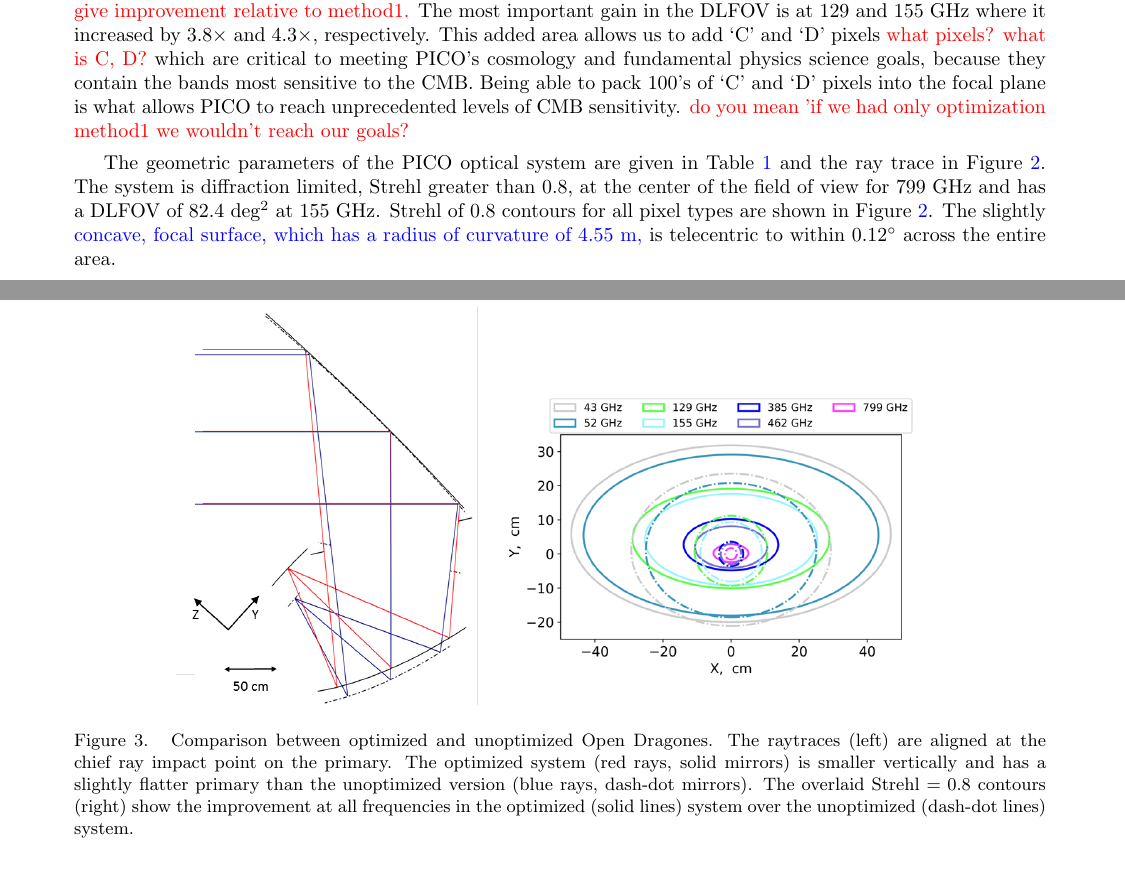
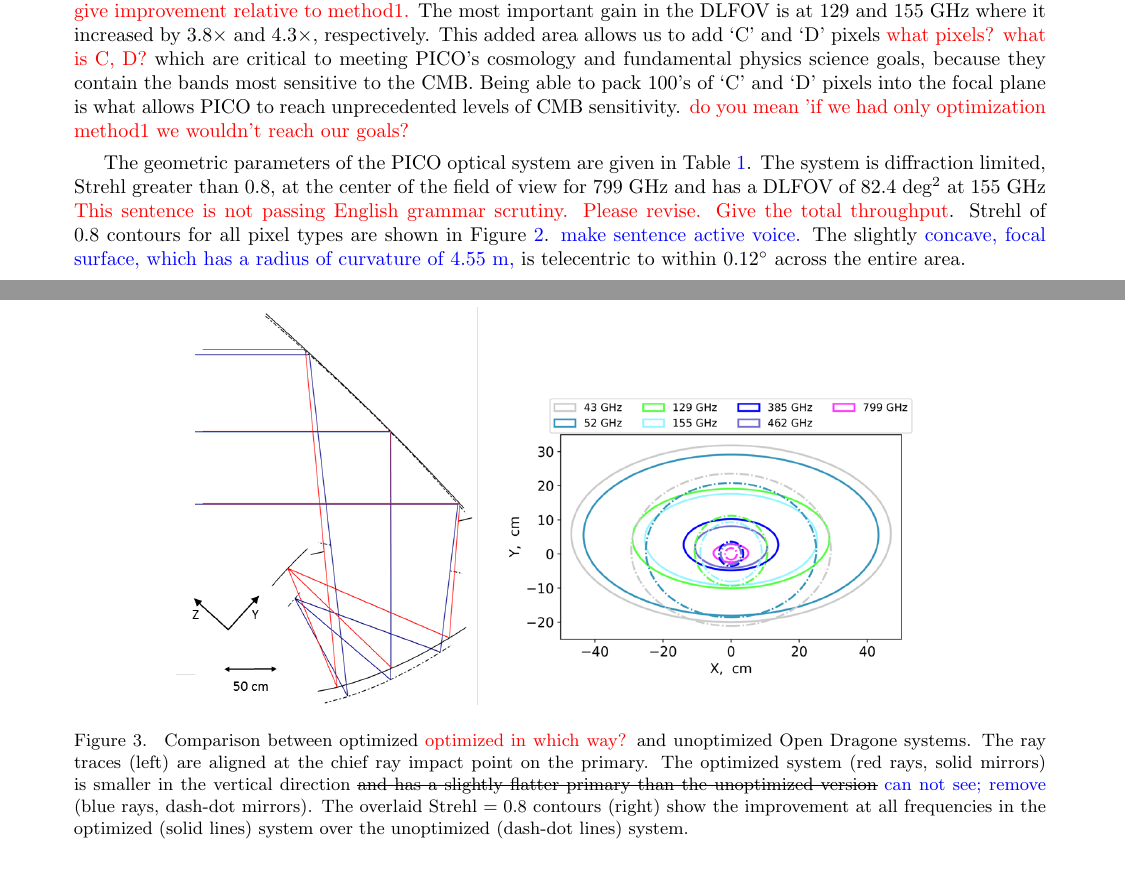
Before and after one commit to CMB-Probe/SPIE_optics_paper, a LaTeX paper (optics_SPIE_2018.tex): two parts of pages 5 and 6 of 12, joined at a grey line, cut so that both start at the same text. Compiled offline with pdfLaTeX.

Commit message:
sh
4:53 pm

```diff
--- a/optics_SPIE_2018.tex
+++ b/optics_SPIE_2018.tex
@@ -10,6 +10,7 @@
 % user added packages
 \usepackage{xcolor}
 \usepackage{adjustbox}
+\usepackage{ulem}
 %\usepackage{natbib}
 
 % user added commands
@@ -338,13 +339,13 @@
 pack 100's of `C' and `D' pixels into the focal plane is what allows PICO to reach unprecedented levels of CMB sensitivity. \comr{do
 you mean 'if we had only optimization method1 we wouldn't reach our goals?}
 
-The geometric parameters of the PICO optical system are given in Table~\ref{tab:optics} and the ray trace in Figure~\ref{fig:ray}. The
-system is diffraction limited, Strehl greater than 0.8, at the center of the field of view for 799~GHz and has a DLFOV of 82.4~deg$^2$ at
-155~GHz.  Strehl of 0.8 contours for all pixel types are shown in Figure~\ref{fig:strehl}.
+The geometric parameters of the PICO optical system are given in Table~\ref{tab:optics}. The
+system is diffraction limited, Strehl greater than 0.8, at the center of the field of view for 799~GHz and has a
+DLFOV of 82.4~deg$^2$ at 155~GHz \comr{This sentence is not passing English grammar scrutiny.
+Please revise. Give the total throughput}.  Strehl of 0.8 contours for all pixel types are shown in Figure~\ref{fig:strehl}.
+\comb{make sentence active voice.}
 The slightly \comb{concave, focal surface, which has a radius of curvature of 4.55~m,} is telecentric to
 within 0.12\dgr\ across the entire area.
-
-
 
 \begin{figure} [ht]
 \begin{center}
@@ -353,8 +354,10 @@
 %\end{tabular}
 \end{center}
 \caption { \label{fig:compare}
-Comparison between optimized and unoptimized Open Dragones.  The raytraces (left) are aligned at the chief ray impact point on the primary.
-The optimized system (red rays, solid mirrors) is smaller vertically and has a slightly flatter primary than the unoptimized version
+Comparison between optimized \comr{optimized in which way?} and unoptimized Open Dragone systems.
+The ray traces (left) are aligned at the chief ray impact point on the primary.
+The optimized system (red rays, solid mirrors) is smaller in the vertical direction \sout{and has a
+slightly flatter primary than the unoptimized version} \comb{can not see; remove}
 (blue rays, dash-dot mirrors). The overlaid Strehl~$=0.8$ contours (right) show the improvement at
 all frequencies in the optimized (solid lines) system over the unoptimized (dash-dot lines) system.
 }
```
Also changed, not shown: optics_SPIE_2018.pdf, optics_SPIE_2018.tex (2 more changed lines).
